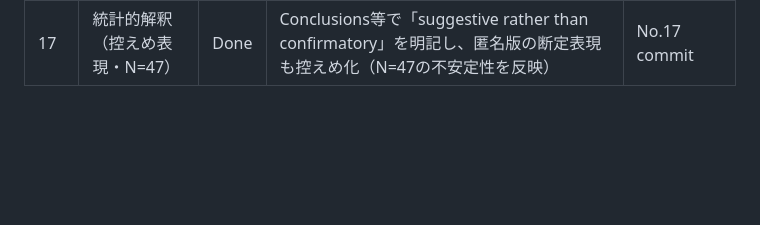
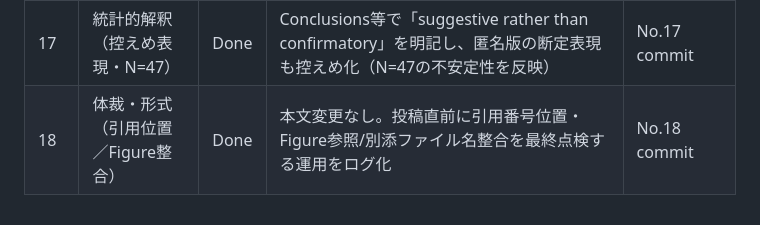
Before and after one commit to haruki00430/NDB_XXX_slope_fracture, a Markdown page: 04_Manuscripts/itemized_revision_checklist_branch2.md, the part around the change. Drawn GitHub-style; blank space fills up the shorter version.

```diff
--- a/04_Manuscripts/itemized_revision_checklist_branch2.md
+++ b/04_Manuscripts/itemized_revision_checklist_branch2.md
@@ -22,3 +22,4 @@
 | 15 | 追加解析提案（自動車保有率・歩数など） | Done | 大平先生回答に従い主解析への追加感度分析は見送り（本文変更なし）。必要時は査読対応で検討 | No.15 commit |
 | 16 | 歩行速度の解釈（能力と曝露の差） | Done | Limitationsに「fast-walkingは能力指標であり歩行量/坂道曝露の直接代理ではない」を1文追記（匿名版にも同期） | No.16 commit |
 | 17 | 統計的解釈（控えめ表現・N=47） | Done | Conclusions等で「suggestive rather than confirmatory」を明記し、匿名版の断定表現も控えめ化（N=47の不安定性を反映） | No.17 commit |
+| 18 | 体裁・形式（引用位置／Figure整合） | Done | 本文変更なし。投稿直前に引用番号位置・Figure参照/別添ファイル名整合を最終点検する運用をログ化 | No.18 commit |
```
Also changed, not shown: 04_Manuscripts/itemized_revision_log_branch2.md (+16 -0 lines).
